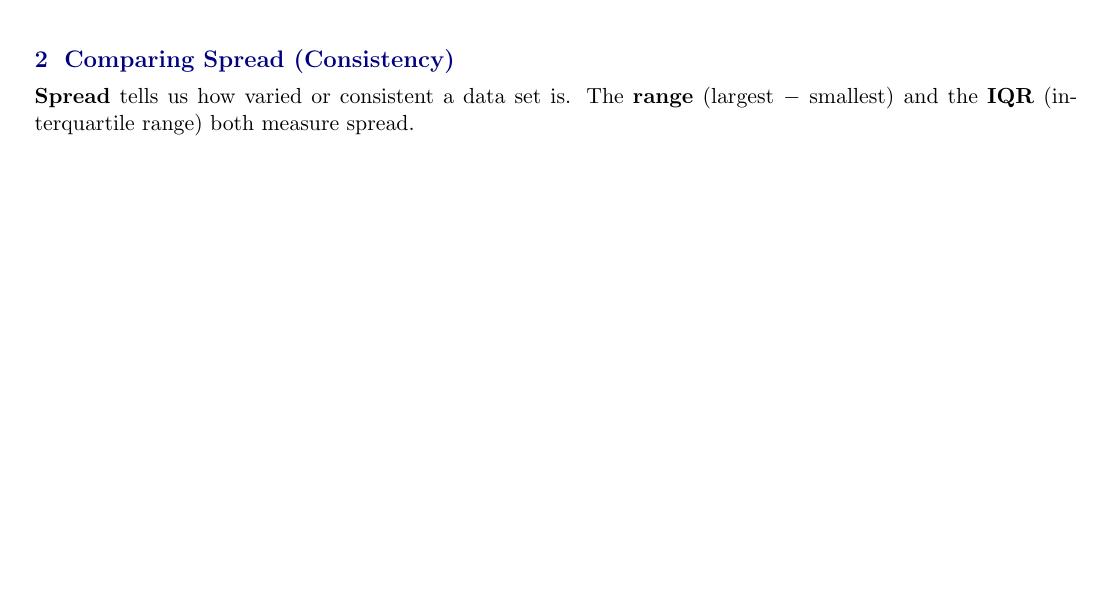
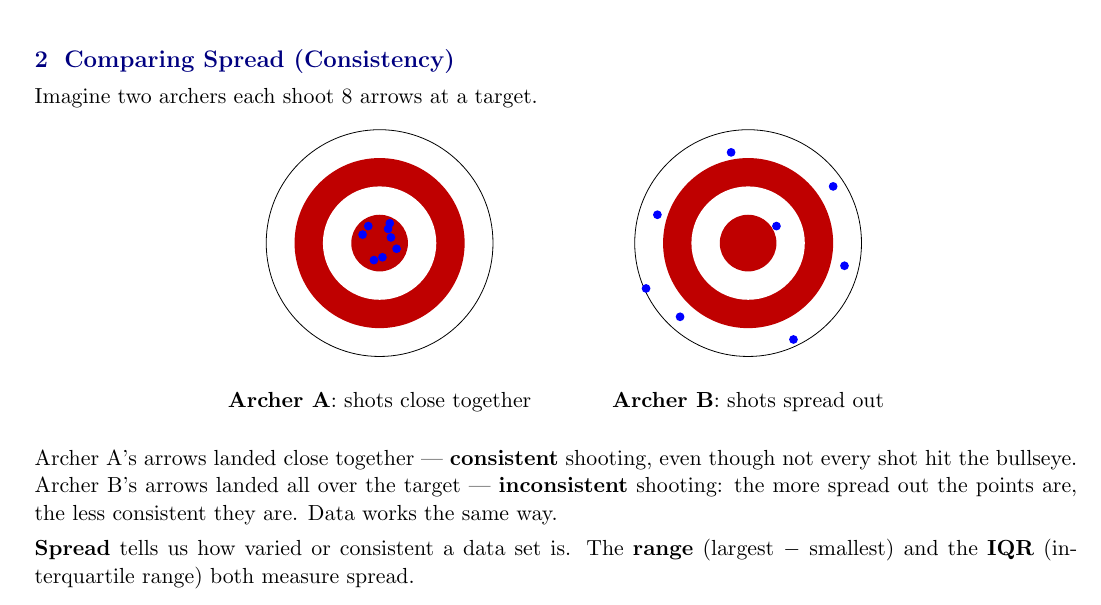
Before and after one commit to jeffcct/Worksheets, a LaTeX document (statistics/latex/scatter-spread-and-centre-revision.tex): part of page 3 of 4, cut so that both start at the same text, the shorter picture padded with empty space. Compiled offline with pdfLaTeX.

Commit message:
Add archery target visual to spread section
Two side-by-side targets (tight cluster vs scattered shots) give
students an intuitive, visual anchor for "smaller spread = more
consistent" before the formal range/IQR explanation.

Co-Authored-By: Claude Sonnet 5 <noreply@anthropic.com>
Claude-Session: https://claude.ai/code/session_016ssD5sacGx75E4kskEShWK

```diff
--- a/statistics/latex/scatter-spread-and-centre-revision.tex
+++ b/statistics/latex/scatter-spread-and-centre-revision.tex
@@ -175,6 +175,32 @@ the estimate asked for, and (c) answer the follow-up questions.
 
 \section{Comparing Spread (Consistency)}
 
+\noindent Imagine two archers each shoot $8$ arrows at a target.
+
+\begin{center}
+\begin{tikzpicture}
+\begin{scope}
+  \foreach \r/\col in {2/white, 1.5/red!75!black, 1/white, 0.5/red!75!black} {\fill[\col] (0,0) circle (\r);}
+  \draw (0,0) circle (2);
+  \foreach \p in {(0.15,0.25),(-0.2,0.3),(0.3,-0.1),(-0.1,-0.3),(0.2,0.1),(-0.3,0.15),(0.05,-0.25),(0.18,0.35)}
+    \fill[blue] \p circle (2.2pt);
+  \node[below] at (0,-2.5) {\textbf{Archer A}: shots close together};
+\end{scope}
+\begin{scope}[xshift=6.5cm]
+  \foreach \r/\col in {2/white, 1.5/red!75!black, 1/white, 0.5/red!75!black} {\fill[\col] (0,0) circle (\r);}
+  \draw (0,0) circle (2);
+  \foreach \p in {(1.5,1.0),(-1.6,0.5),(0.8,-1.7),(-1.2,-1.3),(1.7,-0.4),(-0.3,1.6),(0.5,0.3),(-1.8,-0.8)}
+    \fill[blue] \p circle (2.2pt);
+  \node[below] at (0,-2.5) {\textbf{Archer B}: shots spread out};
+\end{scope}
+\end{tikzpicture}
+\end{center}
+
+\noindent Archer A's arrows landed close together --- \textbf{consistent} shooting, even though not
+every shot hit the bullseye. Archer B's arrows landed all over the target --- \textbf{inconsistent}
+shooting: the more spread out the points are, the less consistent they are. Data works the same way.
+
+\vspace{0.4em}
 \noindent \textbf{Spread} tells us how varied or consistent a data set is. The \textbf{range}
 (largest $-$ smallest) and the \textbf{IQR} (interquartile range) both measure spread.
 \begin{center}
```
Also changed, not shown: statistics/pdfs/scatter-spread-and-centre-revision.pdf.
